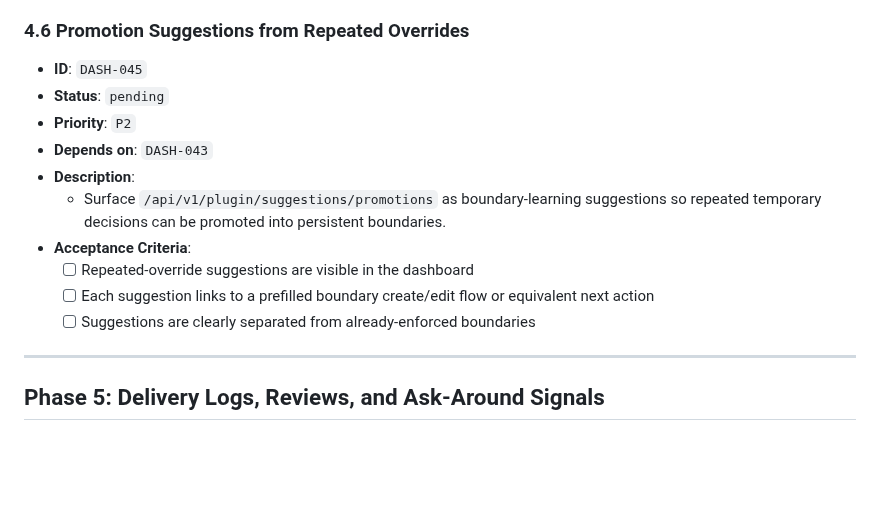
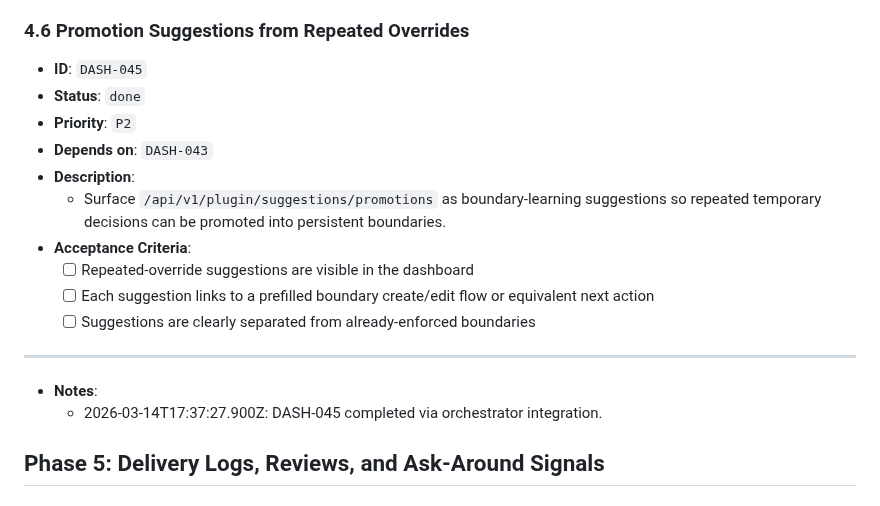
Before and after one commit to wjayesh/mahilo-2, a Markdown page: docs/prd-dashboard-frontend-activation.md, the part around the change. GitHub-like rendering; blank space fills up the shorter version.

Commit message:
orchestrator: record DASH-045 done

```diff
--- a/docs/prd-dashboard-frontend-activation.md
+++ b/docs/prd-dashboard-frontend-activation.md
@@ -355,7 +355,7 @@ This PRD turns that audit into orchestrator-ready frontend work.
   - 2026-03-14T15:50:43.731Z: DASH-044 completed via orchestrator integration.
 ### 4.6 Promotion Suggestions from Repeated Overrides
 - **ID**: `DASH-045`
-- **Status**: `pending`
+- **Status**: `done`
 - **Priority**: `P2`
 - **Depends on**: `DASH-043`
 - **Description**:
@@ -367,6 +367,8 @@ This PRD turns that audit into orchestrator-ready frontend work.
 
 ---
 
+- **Notes**:
+  - 2026-03-14T17:37:27.900Z: DASH-045 completed via orchestrator integration.
 ## Phase 5: Delivery Logs, Reviews, and Ask-Around Signals
 
 ### 5.1 Delivery-Log and Activity Data Layer
```
